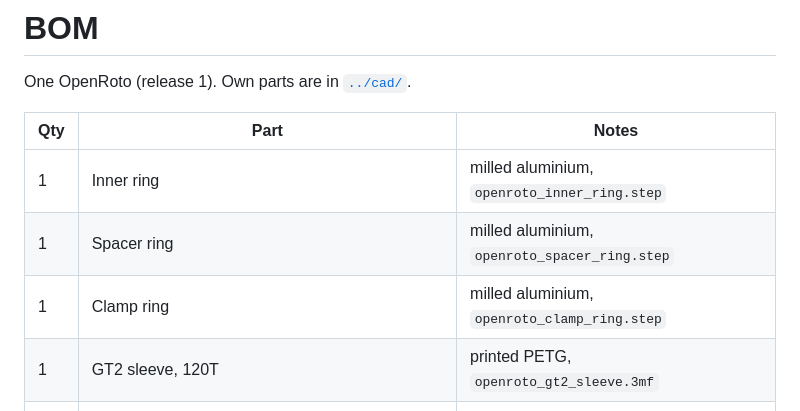
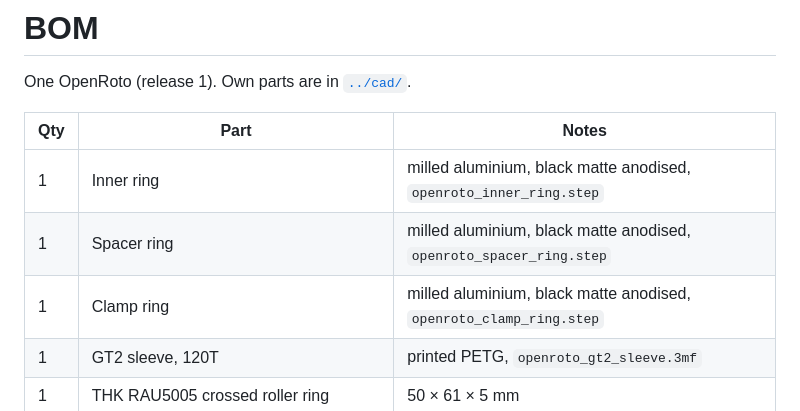
Before and after one commit to xlazam01/OpenRoto, a Markdown page: docs/BOM.md, the part around the change. Drawn GitHub-style.

```diff
--- a/docs/BOM.md
+++ b/docs/BOM.md
@@ -4,9 +4,9 @@ One OpenRoto (release 1). Own parts are in [`../cad/`](../cad/).
 
 | Qty | Part | Notes |
 |---|---|---|
-| 1 | Inner ring | milled aluminium, `openroto_inner_ring.step` |
-| 1 | Spacer ring | milled aluminium, `openroto_spacer_ring.step` |
-| 1 | Clamp ring | milled aluminium, `openroto_clamp_ring.step` |
+| 1 | Inner ring | milled aluminium, black matte anodised, `openroto_inner_ring.step` |
+| 1 | Spacer ring | milled aluminium, black matte anodised, `openroto_spacer_ring.step` |
+| 1 | Clamp ring | milled aluminium, black matte anodised, `openroto_clamp_ring.step` |
 | 1 | GT2 sleeve, 120T | printed PETG, `openroto_gt2_sleeve.3mf` |
 | 1 | THK RAU5005 crossed roller ring | 50 × 61 × 5 mm |
 | 6 | Hex socket countersunk screw DIN 7991 M2.5×8, A2 (1.5 mm key) | clamp ring into the sleeve's pilot holes |
```
Also changed, not shown: README.md (+1 -1 lines), cad/README.md (+3 -3 lines), cad/openroto_assembly.png, 1 other file.
